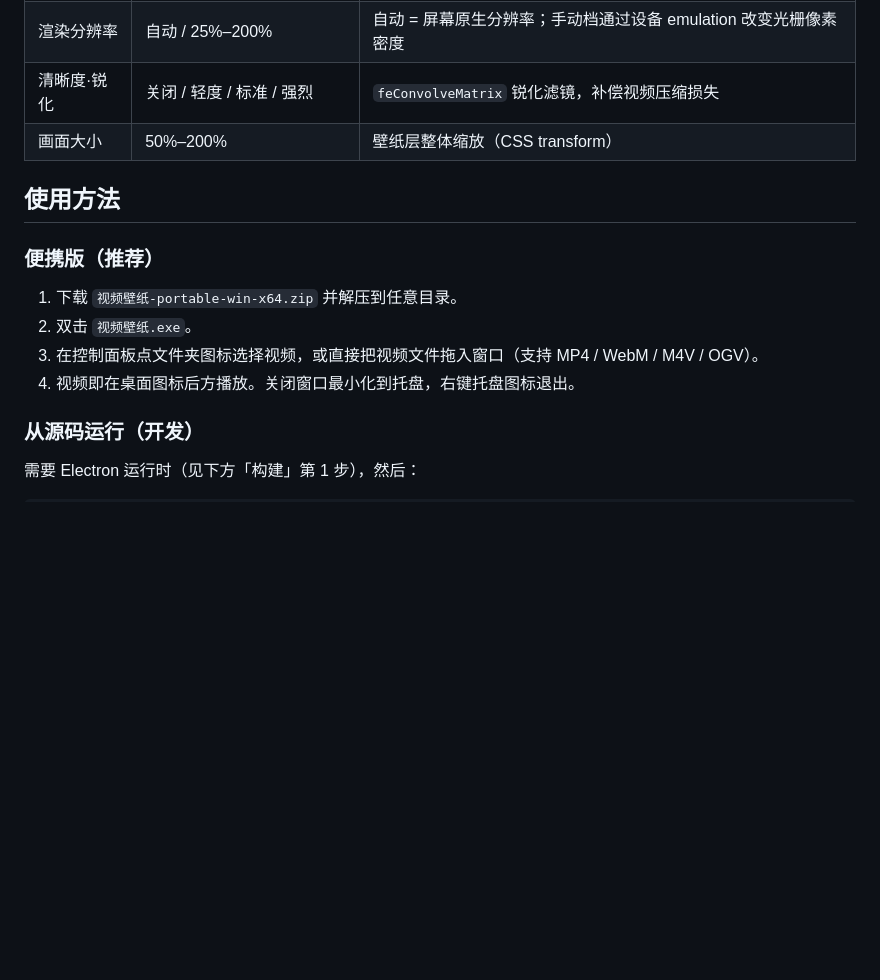
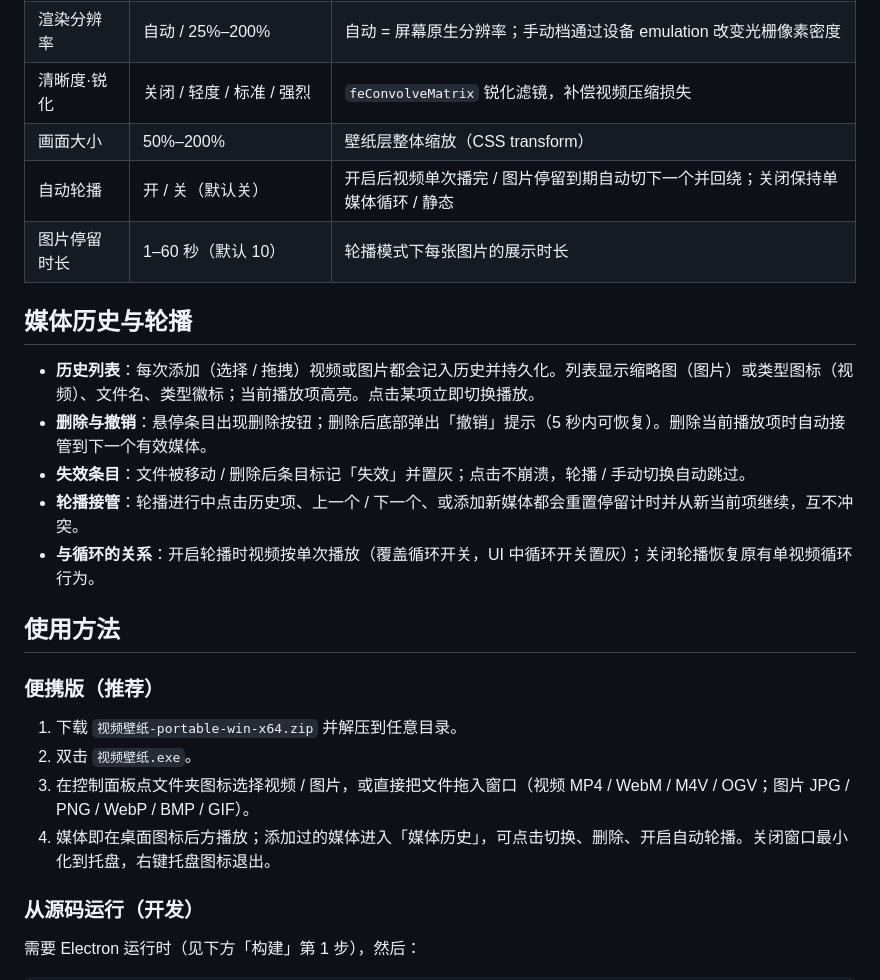
Before and after one commit to Wang-YB124/bizhi, a Markdown page: README.md, the part around one of its changes. Rendered like a GitHub page; blank space fills up the shorter version.

```diff
--- a/README.md
+++ b/README.md
@@ -25,6 +28,16 @@
 | 渲染分辨率 | 自动 / 25%–200% | 自动 = 屏幕原生分辨率；手动档通过设备 emulation 改变光栅像素密度 |
 | 清晰度·锐化 | 关闭 / 轻度 / 标准 / 强烈 | `feConvolveMatrix` 锐化滤镜，补偿视频压缩损失 |
 | 画面大小 | 50%–200% | 壁纸层整体缩放（CSS transform） |
+| 自动轮播 | 开 / 关（默认关） | 开启后视频单次播完 / 图片停留到期自动切下一个并回绕；关闭保持单媒体循环 / 静态 |
+| 图片停留时长 | 1–60 秒（默认 10） | 轮播模式下每张图片的展示时长 |
+
+## 媒体历史与轮播
+
+- **历史列表**：每次添加（选择 / 拖拽）视频或图片都会记入历史并持久化。列表显示缩略图（图片）或类型图标（视频）、文件名、类型徽标；当前播放项高亮。点击某项立即切换播放。
+- **删除与撤销**：悬停条目出现删除按钮；删除后底部弹出「撤销」提示（5 秒内可恢复）。删除当前播放项时自动接管到下一个有效媒体。
+- **失效条目**：文件被移动 / 删除后条目标记「失效」并置灰；点击不崩溃，轮播 / 手动切换自动跳过。
+- **轮播接管**：轮播进行中点击历史项、上一个 / 下一个、或添加新媒体都会重置停留计时并从新当前项继续，互不冲突。
+- **与循环的关系**：开启轮播时视频按单次播放（覆盖循环开关，UI 中循环开关置灰）；关闭轮播恢复原有单视频循环行为。
 
 ## 使用方法
 
@@ -32,8 +45,8 @@
 
 1. 下载 `视频壁纸-portable-win-x64.zip` 并解压到任意目录。
 2. 双击 `视频壁纸.exe`。
-3. 在控制面板点文件夹图标选择视频，或直接把视频文件拖入窗口（支持 MP4 / WebM / M4V / OGV）。
-4. 视频即在桌面图标后方播放。关闭窗口最小化到托盘，右键托盘图标退出。
+3. 在控制面板点文件夹图标选择视频 / 图片，或直接把文件拖入窗口（视频 MP4 / WebM / M4V / OGV；图片 JPG / PNG / WebP / BMP / GIF）。
+4. 媒体即在桌面图标后方播放；添加过的媒体进入「媒体历史」，可点击切换、删除、开启自动轮播。关闭窗口最小化到托盘，右键托盘图标退出。
 
 ### 从源码运行（开发）
 
```
Also changed, not shown: other parts of README.md (+6 -1 lines), docs/screenshot.png, 5 other files.
